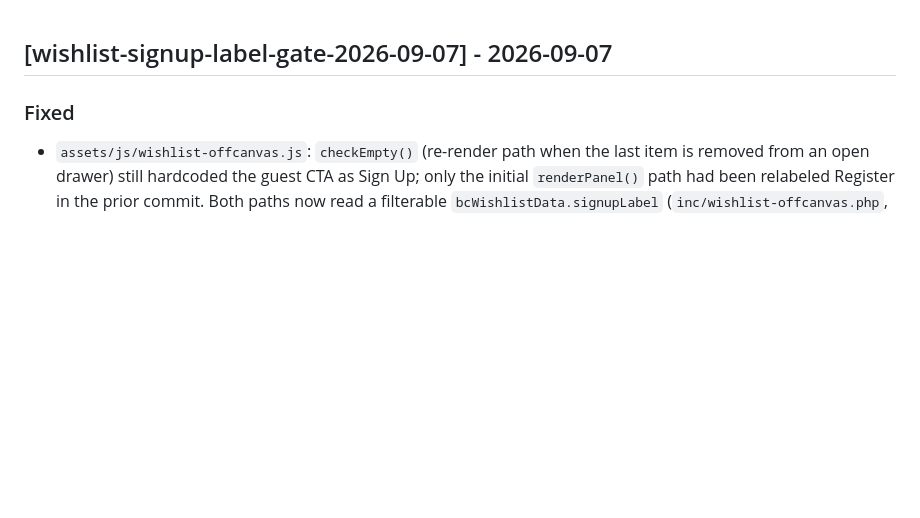
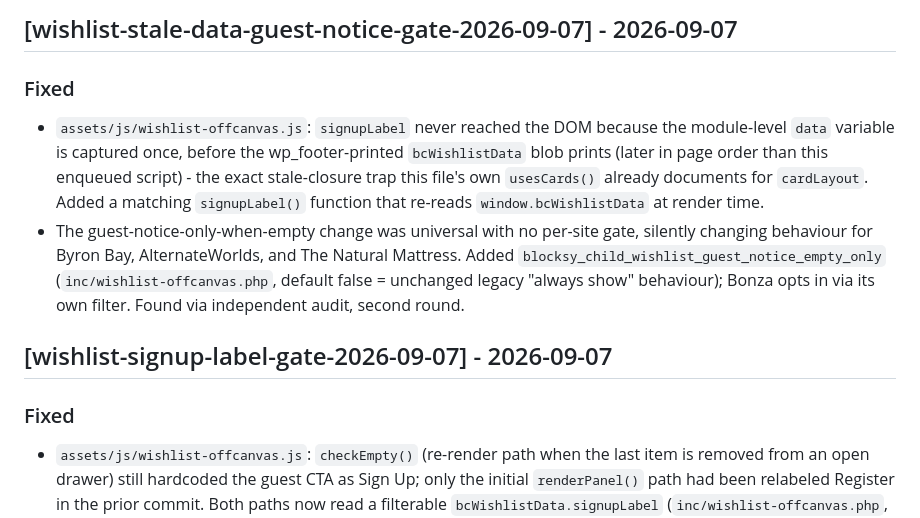
Before and after one commit to blaze-commerce/blaze-blocksy, a Markdown page: CHANGELOG.md, the part around the change. GitHub-like rendering; blank space fills up the shorter version.

Commit message:
docs(wishlist): CHANGELOG entry for stale-data + notice-gate fixes (86eypb6jy)
Co-Authored-By: Claude Sonnet 5 <noreply@anthropic.com>
Claude-Session: https://claude.ai/code/session_01AConwL4KsaVNP5nJz3VBMR

```diff
--- a/CHANGELOG.md
+++ b/CHANGELOG.md
@@ -1,3 +1,9 @@
+## [wishlist-stale-data-guest-notice-gate-2026-09-07] - 2026-09-07
+
+### Fixed
+- `assets/js/wishlist-offcanvas.js`: `signupLabel` never reached the DOM because the module-level `data` variable is captured once, before the wp_footer-printed `bcWishlistData` blob prints (later in page order than this enqueued script) - the exact stale-closure trap this file's own `usesCards()` already documents for `cardLayout`. Added a matching `signupLabel()` function that re-reads `window.bcWishlistData` at render time.
+- The guest-notice-only-when-empty change was universal with no per-site gate, silently changing behaviour for Byron Bay, AlternateWorlds, and The Natural Mattress. Added `blocksy_child_wishlist_guest_notice_empty_only` (`inc/wishlist-offcanvas.php`, default false = unchanged legacy "always show" behaviour); Bonza opts in via its own filter. Found via independent audit, second round.
+
 ## [wishlist-signup-label-gate-2026-09-07] - 2026-09-07
 
 ### Fixed
```
